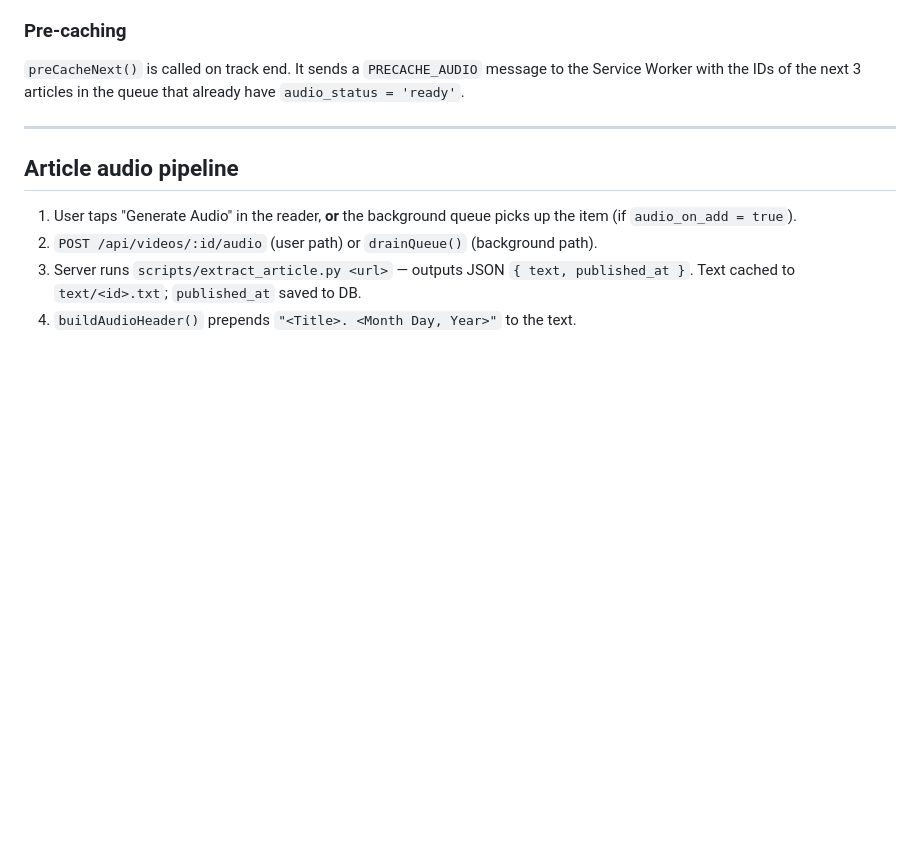
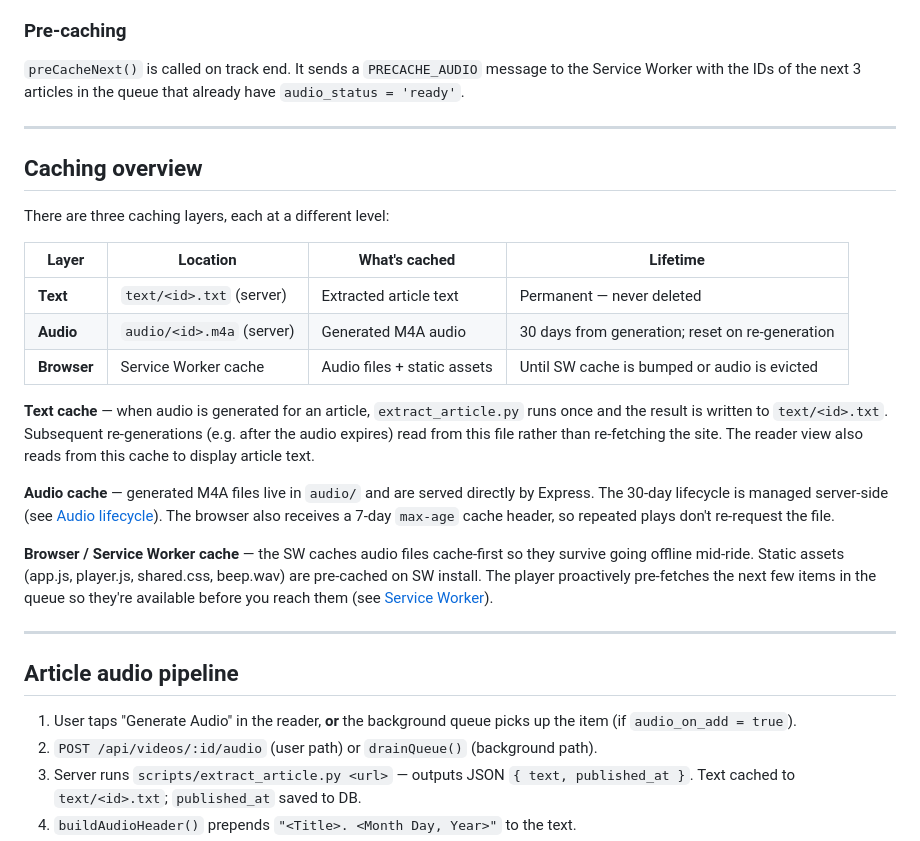
Before and after one commit to stumpjumper/video-watchlist, a Markdown page: README.md, the part around the change. GitHub-like rendering; blank space fills up the shorter version.

Commit message:
README: add caching overview section
Ties together the three caching layers (text, audio, browser SW) with a
summary table and cross-references to the detail sections.

Co-Authored-By: Claude Sonnet 4.6 <noreply@anthropic.com>

```diff
--- a/README.md
+++ b/README.md
@@ -282,6 +282,24 @@ Uses `speechSynthesis` (cancels any pending utterance before speaking):
 
 ---
 
+## Caching overview
+
+There are three caching layers, each at a different level:
+
+| Layer | Location | What's cached | Lifetime |
+|-------|----------|---------------|----------|
+| **Text** | `text/<id>.txt` (server) | Extracted article text | Permanent — never deleted |
+| **Audio** | `audio/<id>.m4a` (server) | Generated M4A audio | 30 days from generation; reset on re-generation |
+| **Browser** | Service Worker cache | Audio files + static assets | Until SW cache is bumped or audio is evicted |
+
+**Text cache** — when audio is generated for an article, `extract_article.py` runs once and the result is written to `text/<id>.txt`. Subsequent re-generations (e.g. after the audio expires) read from this file rather than re-fetching the site. The reader view also reads from this cache to display article text.
+
+**Audio cache** — generated M4A files live in `audio/` and are served directly by Express. The 30-day lifecycle is managed server-side (see [Audio lifecycle](#audio-lifecycle)). The browser also receives a 7-day `max-age` cache header, so repeated plays don't re-request the file.
+
+**Browser / Service Worker cache** — the SW caches audio files cache-first so they survive going offline mid-ride. Static assets (app.js, player.js, shared.css, beep.wav) are pre-cached on SW install. The player proactively pre-fetches the next few items in the queue so they're available before you reach them (see [Service Worker](#service-worker-publicswjs)).
+
+---
+
 ## Article audio pipeline
 
 1. User taps "Generate Audio" in the reader, **or** the background queue picks up the item (if `audio_on_add = true`).
```
